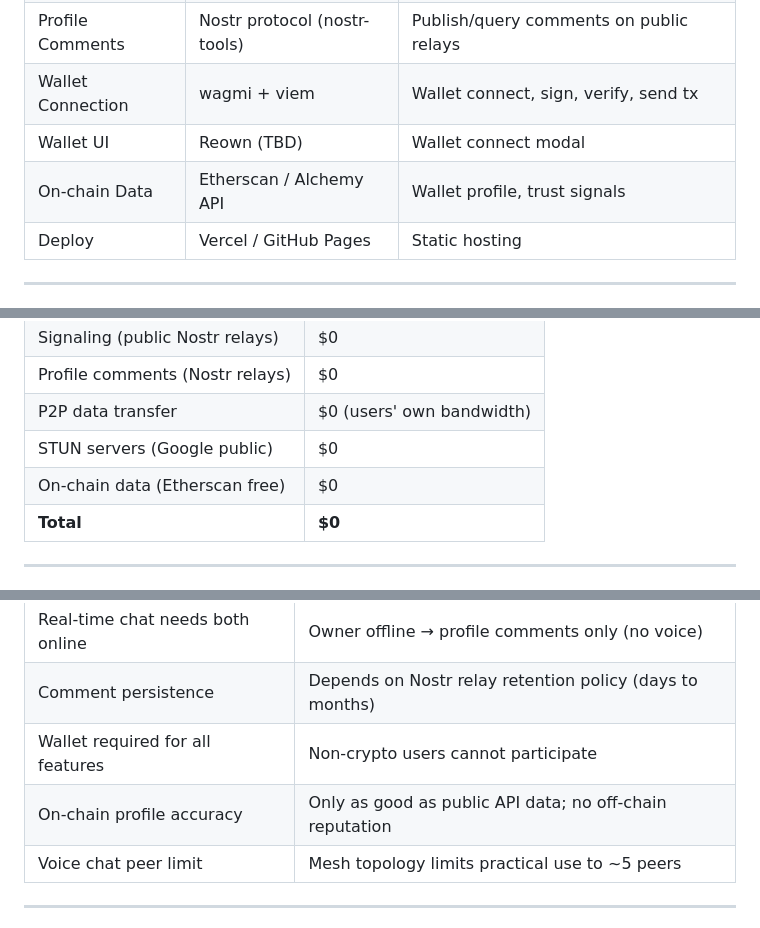
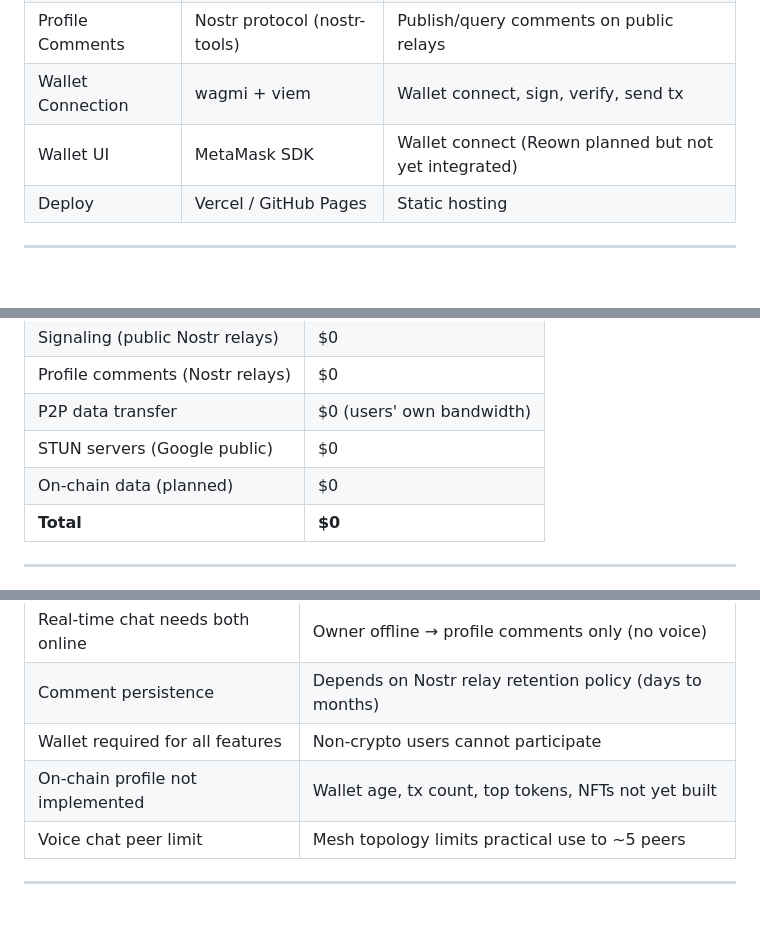
Before and after one commit to jeheecheon/ghost-talkie, a Markdown page: docs/spec.md, 3 parts joined by grey strips. Rendered like a GitHub page; blank space fills up the shorter version.

```diff
--- a/docs/spec.md
+++ b/docs/spec.md
@@ -210,8 +171,7 @@ Two-layer signing ensures comment authenticity and Owner badge.
 | P2P               | Trystero (Nostr strategy) | Serverless WebRTC signaling + P2P data        |
 | Profile Comments  | Nostr protocol (nostr-tools) | Publish/query comments on public relays    |
 | Wallet Connection | wagmi + viem              | Wallet connect, sign, verify, send tx         |
-| Wallet UI         | Reown (TBD)               | Wallet connect modal                          |
-| On-chain Data     | Etherscan / Alchemy API   | Wallet profile, trust signals                 |
+| Wallet UI         | MetaMask SDK              | Wallet connect (Reown planned but not yet integrated) |
 | Deploy            | Vercel / GitHub Pages     | Static hosting                                |
 
 ---
@@ -319,7 +281,7 @@ Profile owners can send native tokens to any address directly from their wallet
 | Profile comments (Nostr relays) | $0                                 |
 | P2P data transfer               | $0 (users' own bandwidth)          |
 | STUN servers (Google public)    | $0                                 |
-| On-chain data (Etherscan free)  | $0                                 |
+| On-chain data (planned)         | $0                                 |
 | **Total**                       | **$0**                             |
 
 ---
@@ -331,7 +293,7 @@ Profile owners can send native tokens to any address directly from their wallet
 | Real-time chat needs both online  | Owner offline → profile comments only (no voice)                |
 | Comment persistence               | Depends on Nostr relay retention policy (days to months)        |
 | Wallet required for all features  | Non-crypto users cannot participate                             |
-| On-chain profile accuracy         | Only as good as public API data; no off-chain reputation        |
+| On-chain profile not implemented  | Wallet age, tx count, top tokens, NFTs not yet built            |
 | Voice chat peer limit             | Mesh topology limits practical use to ~5 peers                  |
 
 ---
```
Also changed, not shown: other parts of docs/spec.md (+6 -43 lines).
